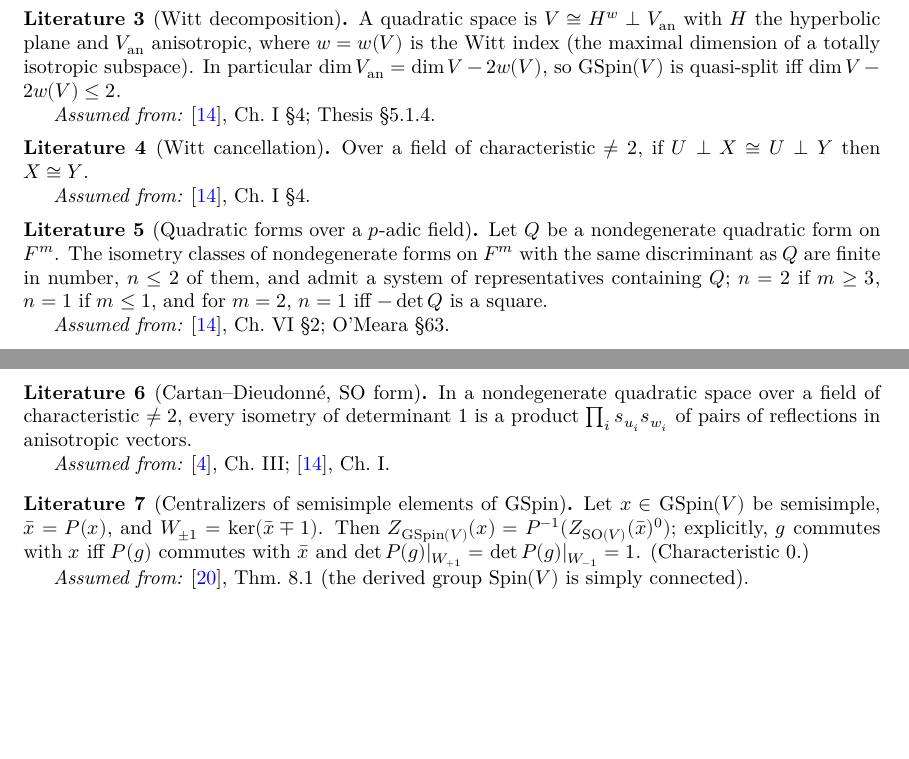
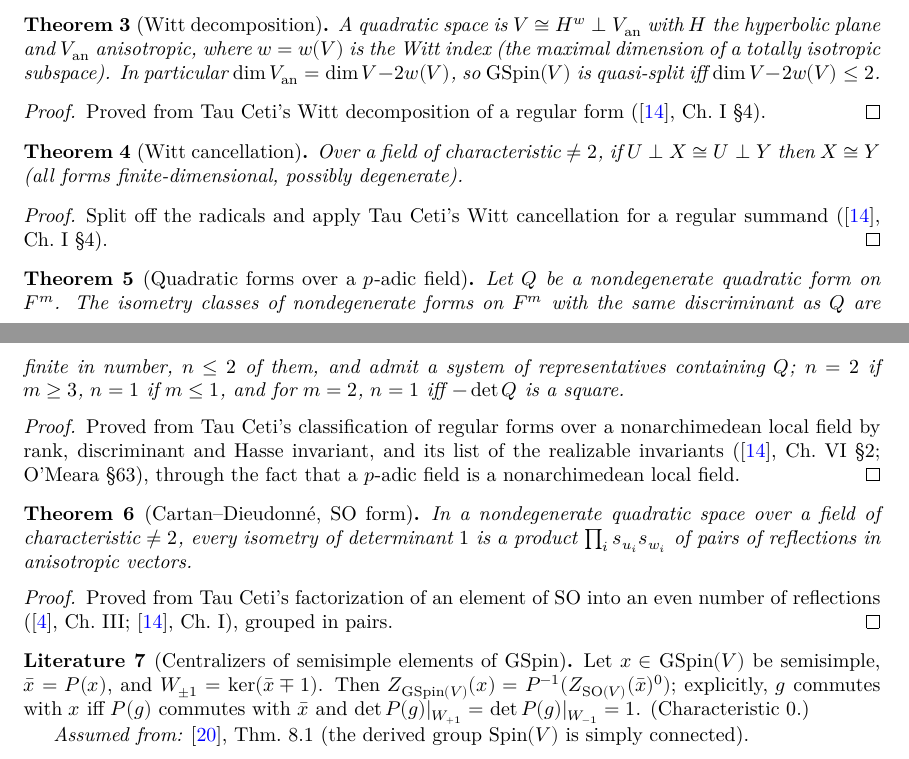
Before and after one commit to SamPease/GSpinGGP, a LaTeX thesis (blueprint/src/print.tex, which reads blueprint/src/chapters/gspin.tex): two parts of pages 4 and 5 of 30, joined at a grey line, cut so that both start at the same text, the shorter picture padded with empty space. Compiled offline with XeLaTeX.

Commit message:
Build with Tau Ceti's prebuilt cache; update README and blueprint
- scripts/get-cache.sh downloads prebuilt Mathlib and Tau Ceti outputs; CI uses it
- README and blueprint: Tau Ceti dependency, counts (main theorem: 28 of 31 literature assumptions)
- blueprint: Witt cancellation and decomposition, Cartan-Dieudonné and the p-adic classification are theorems

```diff
--- a/blueprint/src/chapters/gspin.tex
+++ b/blueprint/src/chapters/gspin.tex
@@ -26,48 +26,57 @@ $\gspin(V) = \{ X \in C^+(V) : [X,v] \in V \text{ for all } v\in V\}$, a Lie sub
 $C(V)$ for the commutator bracket (Thesis Prop.~5.1.3.1); $\gspin(V)=\mathfrak{so}(V)\oplus F$.
 \end{definition}
 
-\begin{literature}[Witt decomposition]
-\label{LIT-witt_decomposition}
+\begin{theorem}[Witt decomposition]
+\label{witt_decomposition}
 \lean{GSpinGGP.witt_decomposition}
 \leanok
 A quadratic space is $V \cong H^{w}\perp V_{\mathrm{an}}$ with $H$ the hyperbolic plane and
 $V_{\mathrm{an}}$ anisotropic, where $w=w(V)$ is the Witt index (the maximal dimension of a totally
 isotropic subspace). In particular $\dim V_{\mathrm{an}} = \dim V - 2w(V)$, so $\GSpin(V)$ is
 quasi-split iff $\dim V - 2w(V)\le 2$.
+\end{theorem}
+\begin{proof}
+\leanok
+Proved from Tau Ceti's Witt decomposition of a regular form (\cite{Lam}, Ch.~I \S4).
+\end{proof}
 
-\assumedfrom{\cite{Lam}, Ch.~I \S4; Thesis \S5.1.4}
-\end{literature}
-
-\begin{literature}[Witt cancellation]
-\label{LIT-witt_cancellation}
+\begin{theorem}[Witt cancellation]
+\label{witt_cancellation}
 \lean{GSpinGGP.witt_cancellation}
 \leanok
-Over a field of characteristic $\neq 2$, if $U\perp X \cong U\perp Y$ then $X\cong Y$.
+Over a field of characteristic $\neq 2$, if $U\perp X \cong U\perp Y$ then $X\cong Y$
+(all forms finite-dimensional, possibly degenerate).
+\end{theorem}
+\begin{proof}
+\leanok
+Split off the radicals and apply Tau Ceti's Witt cancellation for a regular summand (\cite{Lam}, Ch.~I \S4).
+\end{proof}
 
-\assumedfrom{\cite{Lam}, Ch.~I \S4}
-\end{literature}
-
-\begin{literature}[Quadratic forms over a $p$-adic field]
-\label{LIT-padic_quadratic_classes}
+\begin{theorem}[Quadratic forms over a $p$-adic field]
+\label{padic_quadratic_classes}
 \lean{GSpinGGP.padic_quadratic_classes}
 \leanok
 Let $Q$ be a nondegenerate quadratic form on $F^m$. The isometry classes of nondegenerate forms
 on $F^m$ with the same discriminant as $Q$ are finite in number, $n\le 2$ of them, and admit a system of
 representatives containing $Q$; $n=2$ if $m\ge 3$, $n=1$ if $m\le 1$, and for $m=2$, $n=1$ iff
 $-\det Q$ is a square.
+\end{theorem}
+\begin{proof}
+\leanok
+Proved from Tau Ceti's classification of regular forms over a nonarchimedean local field by rank, discriminant and Hasse invariant, and its list of the realizable invariants (\cite{Lam}, Ch.~VI \S2; O'Meara \S63), through the fact that a $p$-adic field is a nonarchimedean local field.
+\end{proof}
 
-\assumedfrom{\cite{Lam}, Ch.~VI \S2; O'Meara \S63}
-\end{literature}
-
-\begin{literature}[Cartan--Dieudonn\'e, $\SO$ form]
-\label{LIT-cartan_dieudonne_even}
+\begin{theorem}[Cartan--Dieudonn\'e, $\SO$ form]
+\label{cartan_dieudonne_even}
 \lean{GSpinGGP.cartan_dieudonne_even}
 \leanok
 In a nondegenerate quadratic space over a field of characteristic $\neq 2$, every isometry of
 determinant $1$ is a product $\prod_i s_{u_i}s_{w_i}$ of pairs of reflections in anisotropic vectors.
-
-\assumedfrom{\cite{Artin}, Ch.~III; \cite{Lam}, Ch.~I}
-\end{literature}
+\end{theorem}
+\begin{proof}
+\leanok
+Proved from Tau Ceti's factorization of an element of $\SO$ into an even number of reflections (\cite{Artin}, Ch.~III; \cite{Lam}, Ch.~I), grouped in pairs.
+\end{proof}
 
 \begin{literature}[Centralizers of semisimple elements of $\GSpin$]
 \label{LIT-steinberg_centralizer_connected}
```
Also changed, not shown: .github/workflows/lean_action_ci.yml (+7 -0 lines), blueprint/src/chapters/mainthm.tex (+1 -1 lines), blueprint/src/chapters/proofmain.tex (+3 -3 lines), blueprint/src/content.tex (+3 -1 lines), README.md, 1 other file.
